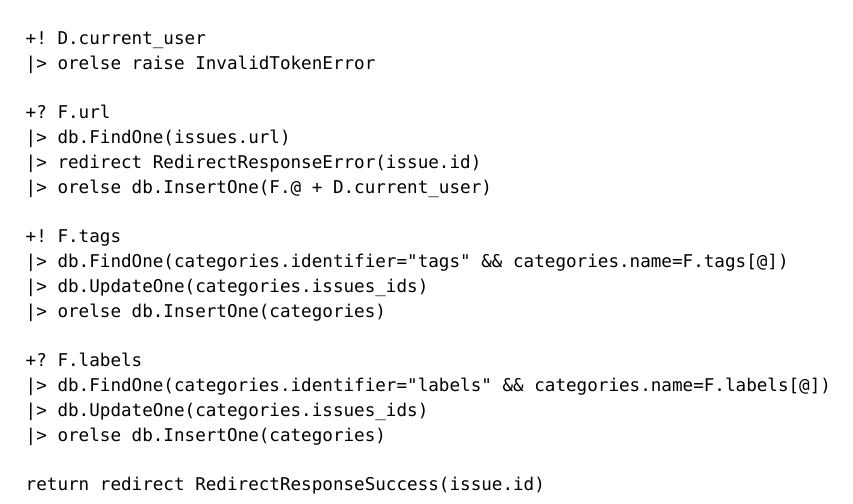
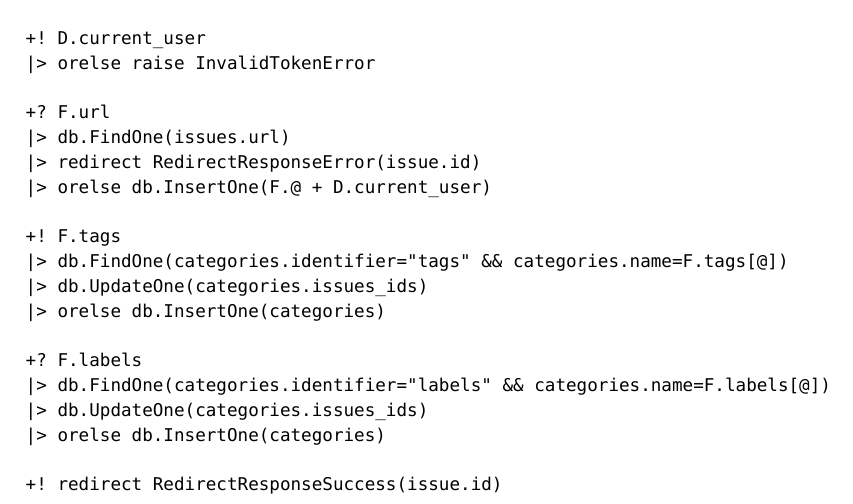
Before and after one commit to ames0k0/Ticket, a Typst document (contributors/issues/create/post/ticket.typ): part of page 2 of 2, cut so that both start at the same text. The pictures show the PDF file contributors/issues/create/post/ticket.pdf that the author committed with the source.

Commit message:
[ticket] Contributors: Issues::Create::POST

````diff
--- a/contributors/issues/create/post/ticket.typ
+++ b/contributors/issues/create/post/ticket.typ
@@ -77,5 +77,5 @@ Tech Stack: _Python_, _FastAPI_, _MongoDB_
 |> db.UpdateOne(categories.issues_ids)
 |> orelse db.InsertOne(categories)
 
-return redirect RedirectResponseSuccess(issue.id)
++! redirect RedirectResponseSuccess(issue.id)
 ```
````
Also changed, not shown: contributors/issues/create/post/ticket.pdf.
